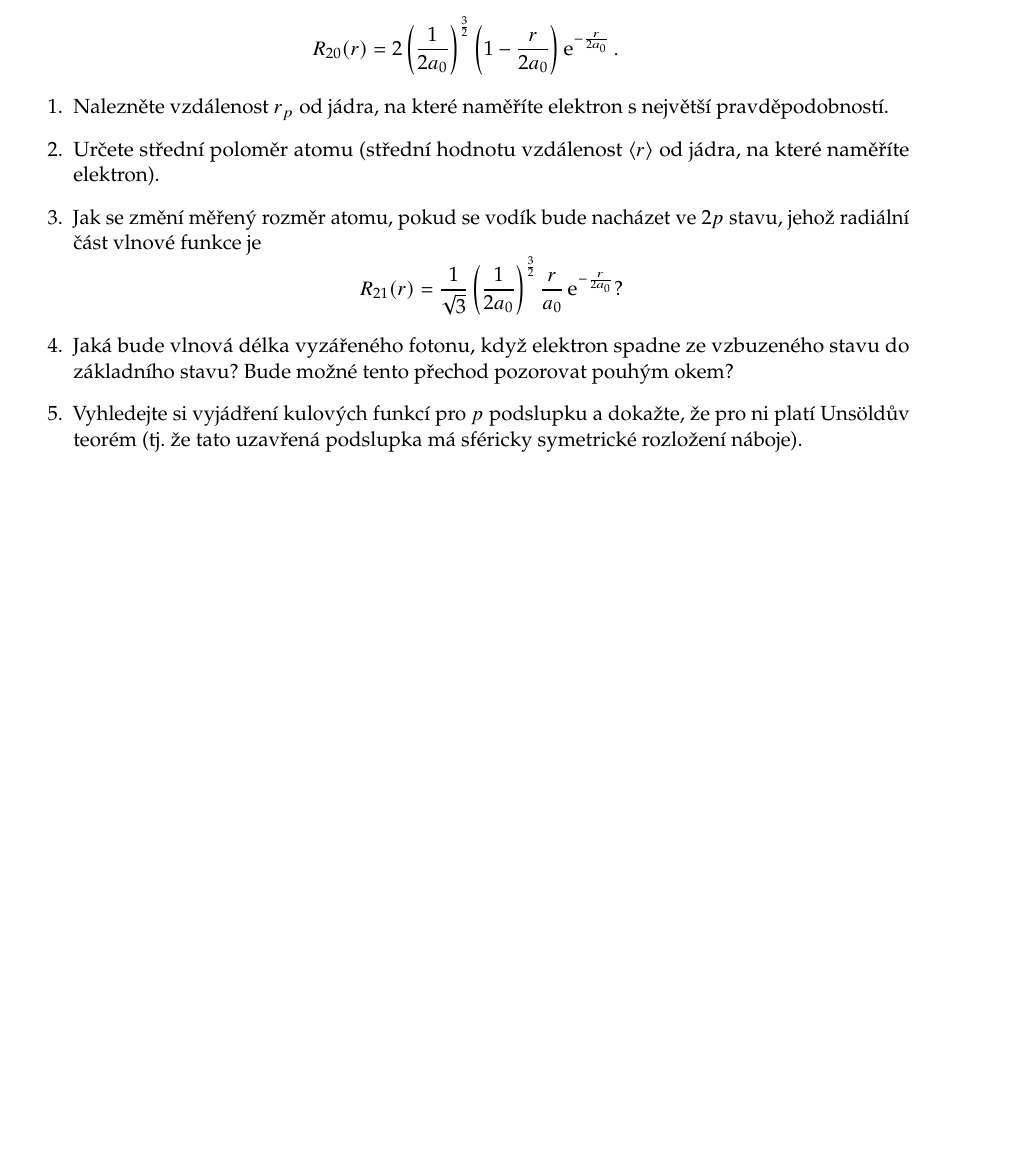
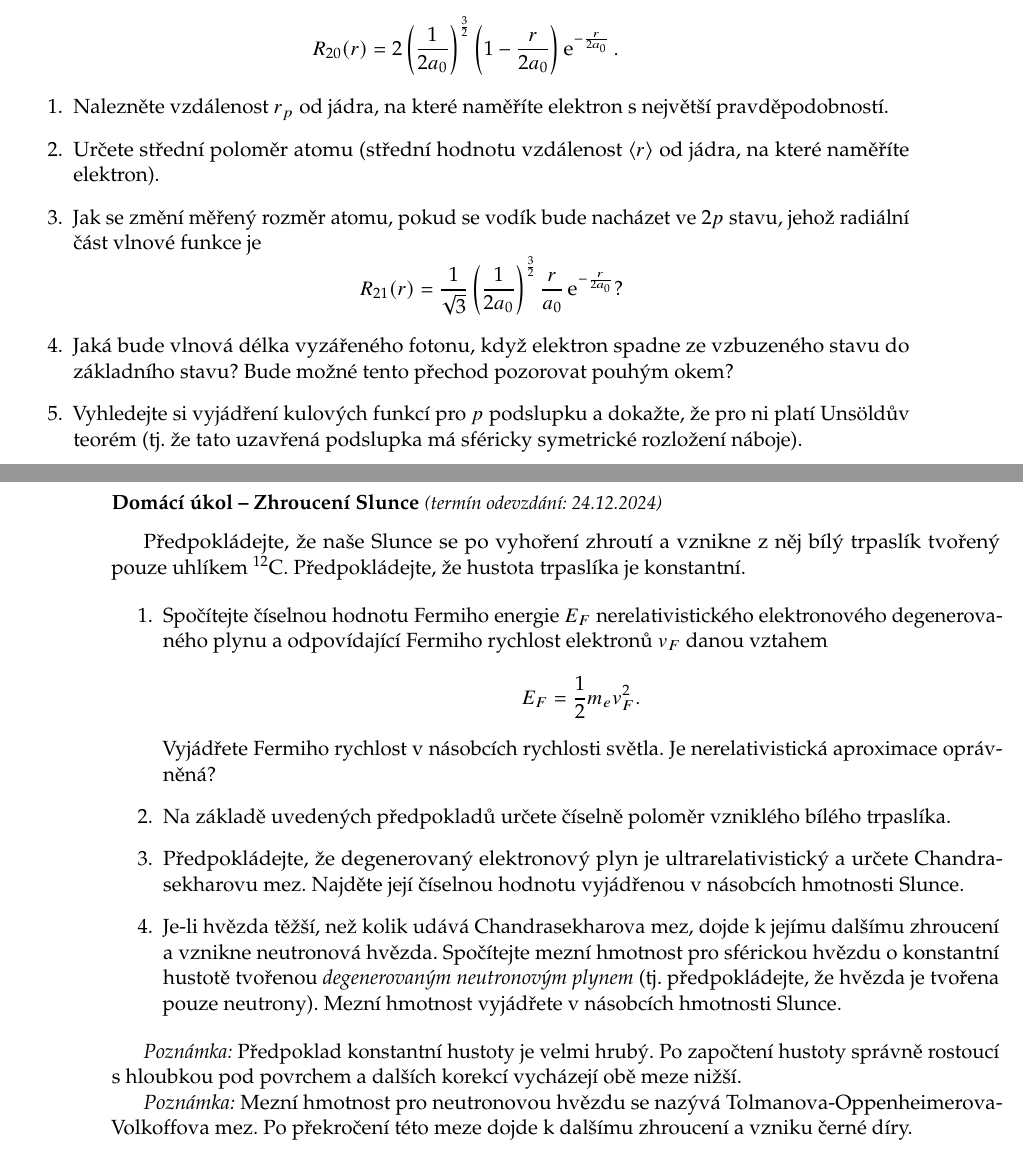
Before and after one commit to PavelStransky/AtomovaFyzika, a LaTeX document (Sbirka.tex): part of page 19 of 19 before the commit and two parts of pages 19 and 20 of 20 after it, the two joined at a grey line, cut so that both start at the same text, the shorter picture padded with empty space. Compiled offline with pdfLaTeX.

Commit message:
Zadání 5. úkolu

```diff
--- a/Sbirka.tex
+++ b/Sbirka.tex
@@ -235,6 +235,38 @@
 		\newpage
 \end{homework}
 
+\begin{homework}
+	\exercise[24.12.2024]{Zhroucení Slunce}
+		Předpokládejte, že naše Slunce se po vyhoření zhroutí a vznikne z něj bílý trpaslík tvořený pouze uhlíkem $^{12}\mathrm{C}$.
+		Předpokládejte, že hustota trpaslíka je konstantní.
+
+		\begin{enumerate}
+			\item Spočítejte číselnou hodnotu Fermiho energie $E_{F}$ nerelativistického elektronového degenerovaného plynu a odpovídající Fermiho rychlost elektronů $v_{F}$ danou vztahem
+			\begin{equation*}
+				E_{F}=\frac{1}{2}m_{e}v_{F}^{2}.
+			\end{equation*}
+			Vyjádřete Fermiho rychlost v násobcích rychlosti světla.
+			Je nerelativistická aproximace oprávněná?
+
+			\item Na základě uvedených předpokladů určete číselně poloměr vzniklého bílého trpaslíka.
+
+			\item Předpokládejte, že degenerovaný elektronový plyn je ultrarelativistický a určete Chandrasekharovu mez.
+				Najděte její číselnou hodnotu vyjádřenou v násobcích hmotnosti Slunce.
+
+			\item Je-li hvězda těžší, než kolik udává Chandrasekharova mez, dojde k jejímu dalšímu zhroucení a vznikne neutronová hvězda.
+			Spočítejte mezní hmotnost pro sférickou hvězdu o konstantní hustotě tvořenou \emph{degenerovaným neutronovým plynem} (tj. předpokládejte, že hvězda je tvořena pouze neutrony).
+			Mezní hmotnost vyjádřete v násobcích hmotnosti Slunce.
+		\end{enumerate}
+
+		{\it Poznámka:} Předpoklad konstantní hustoty je velmi hrubý.
+		Po započtení hustoty správně rostoucí s hloubkou pod povrchem a dalších korekcí vycházejí obě meze nižší.
+
+		{\it Poznámka:} Mezní hmotnost pro neutronovou hvězdu se nazývá Tolmanova-Oppenheimerova-Volkoffova mez.
+		Po překročení této meze dojde k dalšímu zhroucení a vzniku černé díry.
+
+		\newpage
+\end{homework}
+
 % \begin{homework}
 % \exercise[9.10.2023]{Žárovka}
 % 	\begin{enumerate}
```
Also changed, not shown: Sbirka.pdf.
